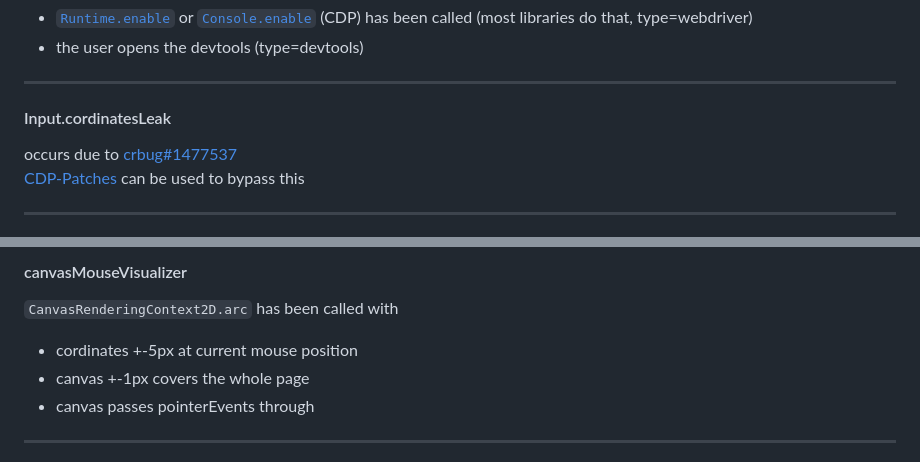
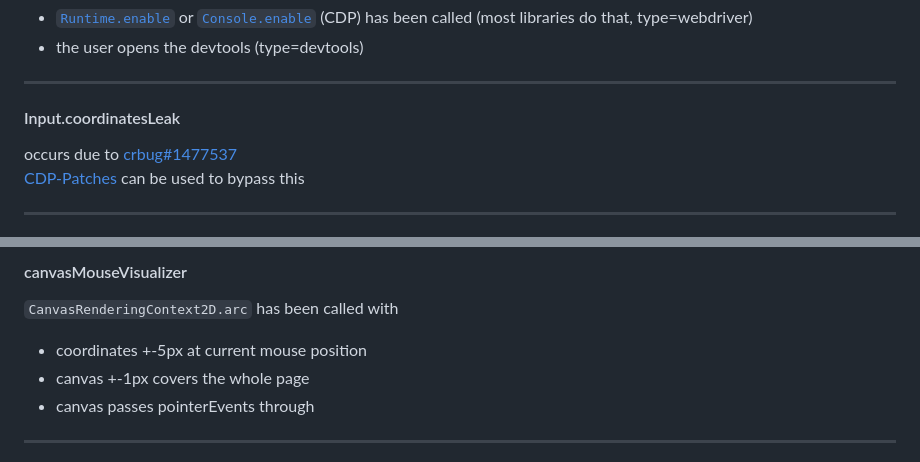
Before and after one commit to kaliiiiiiiiii/brotector, a Markdown page: README.md, 2 parts joined by grey strips. Drawn GitHub-style.

```diff
--- a/README.md
+++ b/README.md
@@ -43,7 +43,7 @@ occurs when:
   - the user opens the devtools (type=devtools)
 
 -----
-#### Input.cordinatesLeak
+#### Input.coordinatesLeak
 occurs due to [crbug#1477537](https://bugs.chromium.org/p/chromium/issues/detail?id=1477537) \
 [CDP-Patches](https://github.com/Kaliiiiiiiiii-Vinyzu/CDP-Patches) can be used to bypass this
 
@@ -60,7 +60,7 @@ see [`Event.isTrusted`](https://developer.mozilla.org/en-US/docs/Web/API/Event/i
 ----
 #### canvasMouseVisualizer
 `CanvasRenderingContext2D.arc` has been called with
-- cordinates +-5px at current mouse position
+- coordinates +-5px at current mouse position
 - canvas +-1px covers the whole page
 - canvas passes pointerEvents through
 
```
